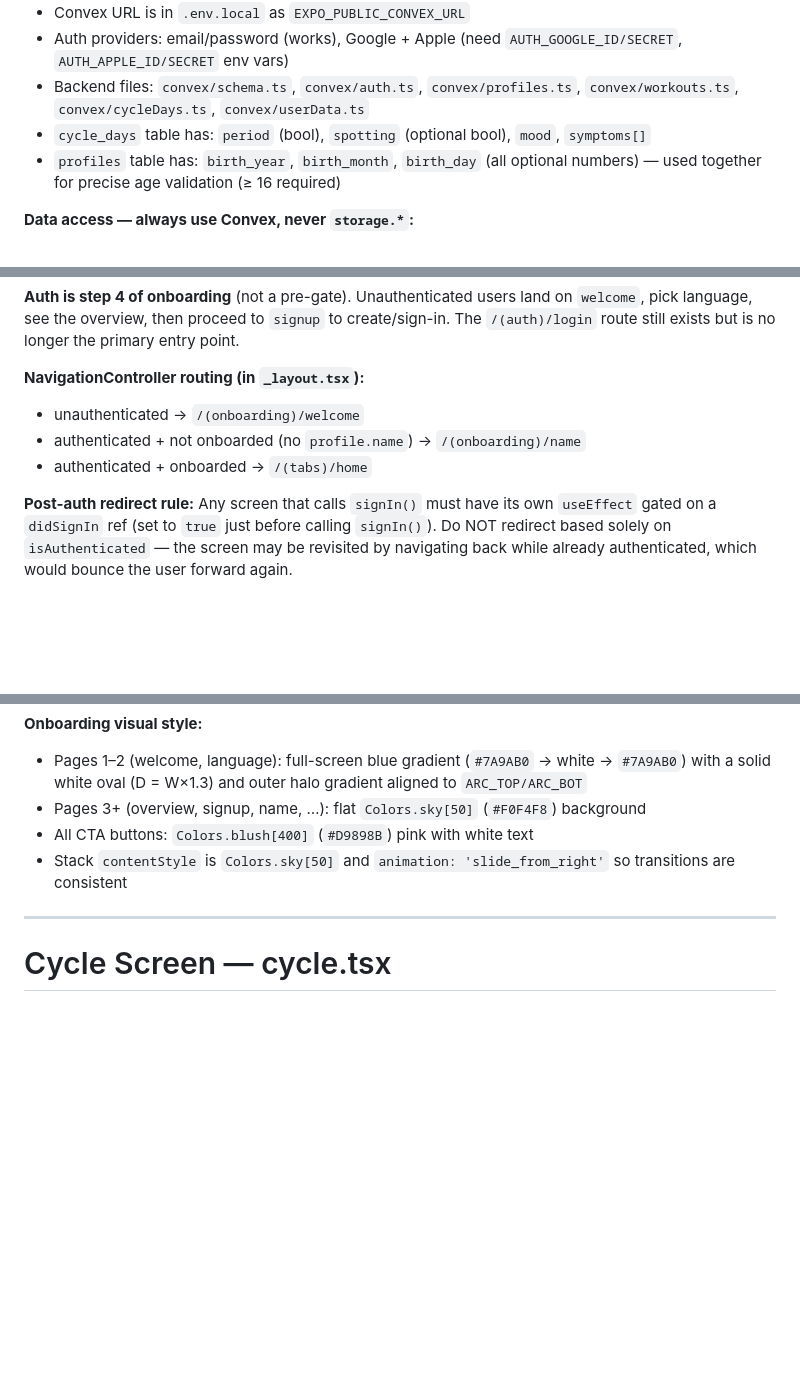
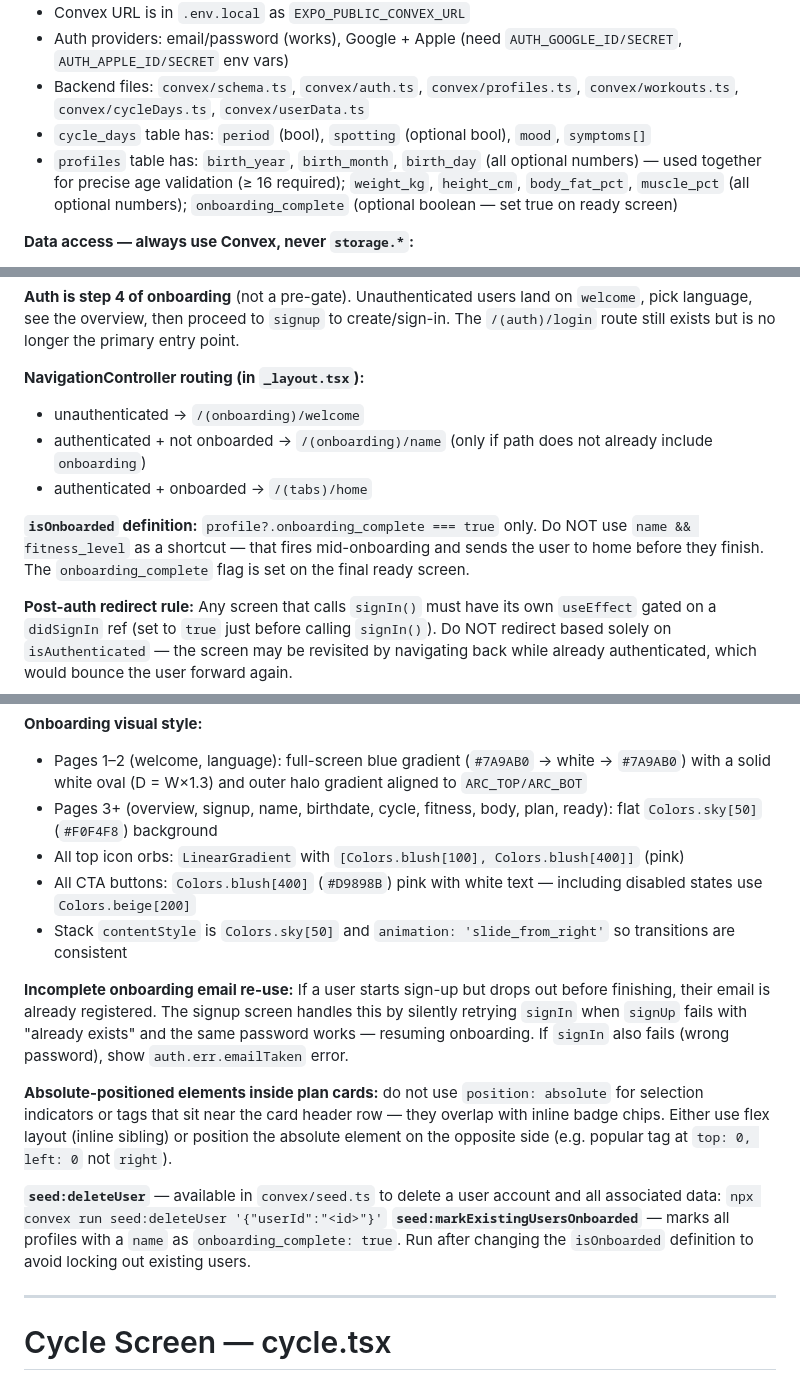
Before and after one commit to hannamartaheinsoo-design/LunaraFit, a Markdown page: AGENTS.md, 3 parts joined by grey strips. GitHub-like rendering; blank space fills up the shorter version.

```diff
--- a/AGENTS.md
+++ b/AGENTS.md
@@ -28,7 +28,7 @@ This project uses **Convex** as the backend and **`@convex-dev/auth`** for authe
 - Auth providers: email/password (works), Google + Apple (need `AUTH_GOOGLE_ID/SECRET`, `AUTH_APPLE_ID/SECRET` env vars)
 - Backend files: `convex/schema.ts`, `convex/auth.ts`, `convex/profiles.ts`, `convex/workouts.ts`, `convex/cycleDays.ts`, `convex/userData.ts`
 - `cycle_days` table has: `period` (bool), `spotting` (optional bool), `mood`, `symptoms[]`
-- `profiles` table has: `birth_year`, `birth_month`, `birth_day` (all optional numbers) — used together for precise age validation (≥ 16 required)
+- `profiles` table has: `birth_year`, `birth_month`, `birth_day` (all optional numbers) — used together for precise age validation (≥ 16 required); `weight_kg`, `height_cm`, `body_fat_pct`, `muscle_pct` (all optional numbers); `onboarding_complete` (optional boolean — set true on ready screen)
 
 **Data access — always use Convex, never `storage.*`:**
 - Read: `useQuery(api.profiles.get)`, `useQuery(api.workouts.list)`, `useQuery(api.cycleDays.list)` — reactive, no `useEffect` needed
@@ -173,8 +173,10 @@ Palette maps: `{ 50, 100, 200, 400, 600, 800 }` — indices 300, 500, 700 do NOT
 
 **NavigationController routing (in `_layout.tsx`):**
 - unauthenticated → `/(onboarding)/welcome`
-- authenticated + not onboarded (no `profile.name`) → `/(onboarding)/name`
+- authenticated + not onboarded → `/(onboarding)/name` (only if path does not already include `onboarding`)
 - authenticated + onboarded → `/(tabs)/home`
+
+**`isOnboarded` definition:** `profile?.onboarding_complete === true` only. Do NOT use `name && fitness_level` as a shortcut — that fires mid-onboarding and sends the user to home before they finish. The `onboarding_complete` flag is set on the final ready screen.
 
 **Post-auth redirect rule:** Any screen that calls `signIn()` must have its own `useEffect` gated on a `didSignIn` ref (set to `true` just before calling `signIn()`). Do NOT redirect based solely on `isAuthenticated` — the screen may be revisited by navigating back while already authenticated, which would bounce the user forward again.
 
@@ -184,9 +186,17 @@ Palette maps: `{ 50, 100, 200, 400, 600, 800 }` — indices 300, 500, 700 do NOT
 
 **Onboarding visual style:**
 - Pages 1–2 (welcome, language): full-screen blue gradient (`#7A9AB0` → white → `#7A9AB0`) with a solid white oval (D = W×1.3) and outer halo gradient aligned to `ARC_TOP/ARC_BOT`
-- Pages 3+ (overview, signup, name, …): flat `Colors.sky[50]` (`#F0F4F8`) background
-- All CTA buttons: `Colors.blush[400]` (`#D9898B`) pink with white text
+- Pages 3+ (overview, signup, name, birthdate, cycle, fitness, body, plan, ready): flat `Colors.sky[50]` (`#F0F4F8`) background
+- All top icon orbs: `LinearGradient` with `[Colors.blush[100], Colors.blush[400]]` (pink)
+- All CTA buttons: `Colors.blush[400]` (`#D9898B`) pink with white text — including disabled states use `Colors.beige[200]`
 - Stack `contentStyle` is `Colors.sky[50]` and `animation: 'slide_from_right'` so transitions are consistent
+
+**Incomplete onboarding email re-use:** If a user starts sign-up but drops out before finishing, their email is already registered. The signup screen handles this by silently retrying `signIn` when `signUp` fails with "already exists" and the same password works — resuming onboarding. If `signIn` also fails (wrong password), show `auth.err.emailTaken` error.
+
+**Absolute-positioned elements inside plan cards:** do not use `position: absolute` for selection indicators or tags that sit near the card header row — they overlap with inline badge chips. Either use flex layout (inline sibling) or position the absolute element on the opposite side (e.g. popular tag at `top: 0, left: 0` not `right`).
+
+**`seed:deleteUser`** — available in `convex/seed.ts` to delete a user account and all associated data: `npx convex run seed:deleteUser '{"userId":"<id>"}'`
+**`seed:markExistingUsersOnboarded`** — marks all profiles with a `name` as `onboarding_complete: true`. Run after changing the `isOnboarded` definition to avoid locking out existing users.
 
 ---
 
```
Also changed, not shown: MISTAKES.md (+24 -0 lines).
